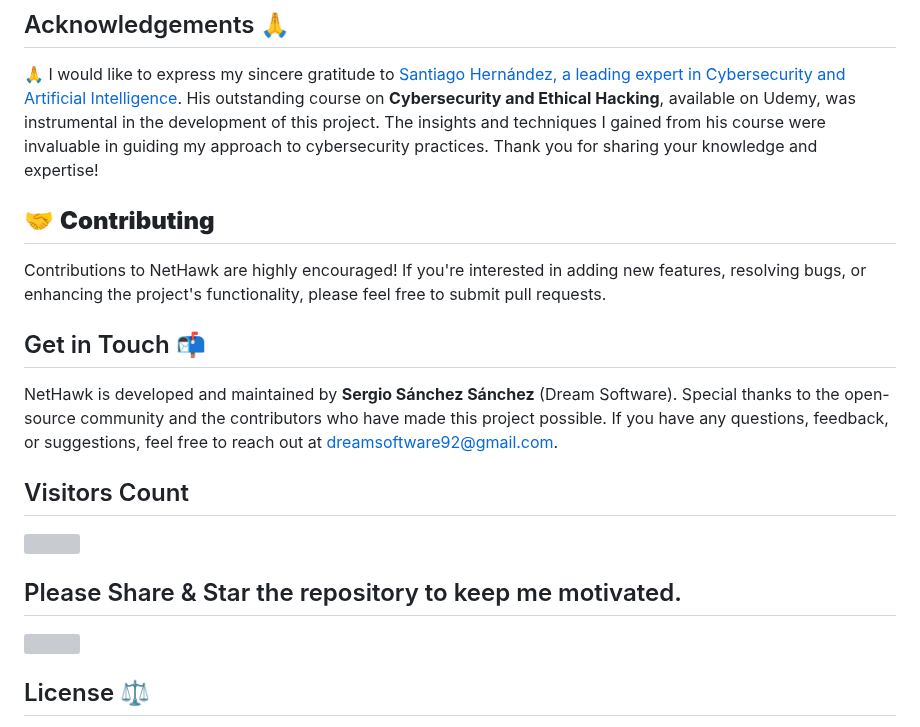
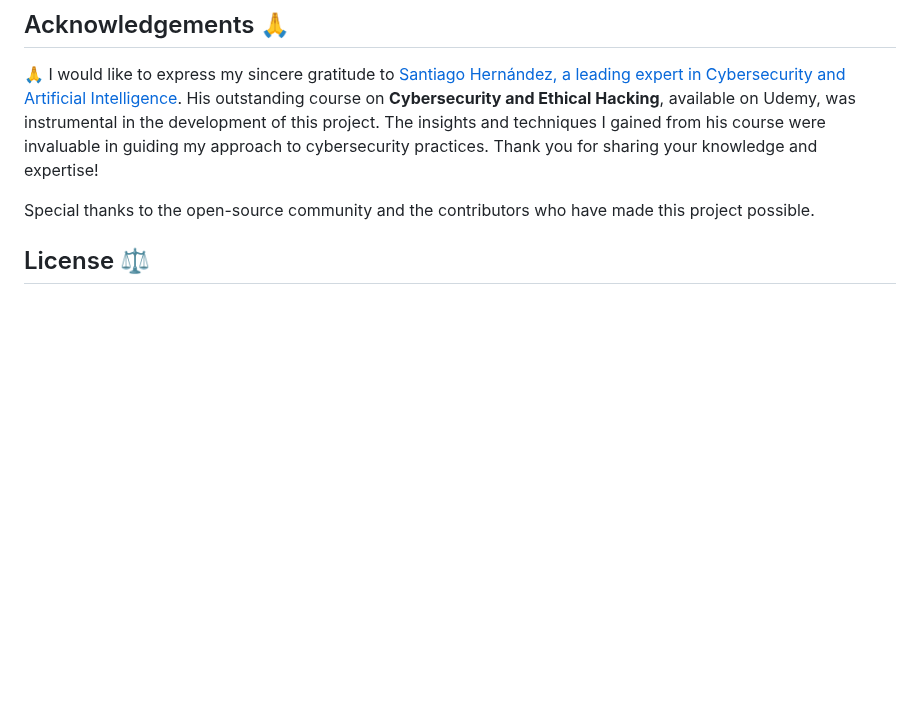
Before and after one commit to sergio11/nethawk_analyzer, a Markdown page: README.md, the part around one of its changes. Rendered like a GitHub page; blank space fills up the shorter version; grey boxes are pictures that could not be loaded.

```diff
--- a/README.md
+++ b/README.md
@@ -274,21 +274,7 @@ I disclaim any responsibility for misuse of this tool. **Always obtain proper au
 
 🙏 I would like to express my sincere gratitude to [Santiago Hernández, a leading expert in Cybersecurity and Artificial Intelligence](https://www.udemy.com/user/shramos/). His outstanding course on **Cybersecurity and Ethical Hacking**, available on Udemy, was instrumental in the development of this project. The insights and techniques I gained from his course were invaluable in guiding my approach to cybersecurity practices. Thank you for sharing your knowledge and expertise!
 
-## 🤝 **Contributing**
-Contributions to NetHawk are highly encouraged! If you're interested in adding new features, resolving bugs, or enhancing the project's functionality, please feel free to submit pull requests.
-
-## Get in Touch 📬
-
-NetHawk is developed and maintained by **Sergio Sánchez Sánchez** (Dream Software). Special thanks to the open-source community and the contributors who have made this project possible. If you have any questions, feedback, or suggestions, feel free to reach out at  [dreamsoftware92@gmail.com](mailto:dreamsoftware92@gmail.com).
-
-## Visitors Count
-
-<img width="auto" src="https://profile-counter.glitch.me/nethawk_analyzer/count.svg" />
-
- ## Please Share & Star the repository to keep me motivated.
-  <a href = "https://github.com/sergio11/nethawk_analyzer/stargazers">
-     <img src = "https://img.shields.io/github/stars/sergio11/nethawk_analyzer" />
-  </a>
+Special thanks to the open-source community and the contributors who have made this project possible.
 
 ## License ⚖️
 
```
Also changed, not shown: other parts of README.md (+4 -0 lines).
